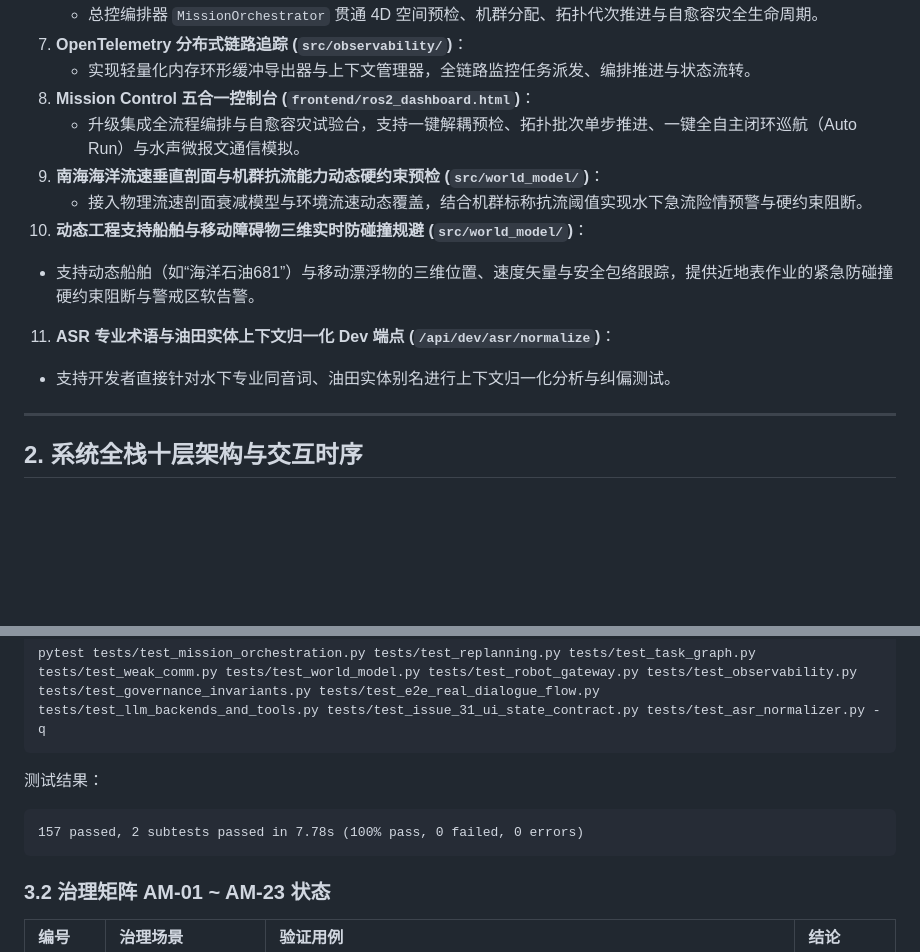
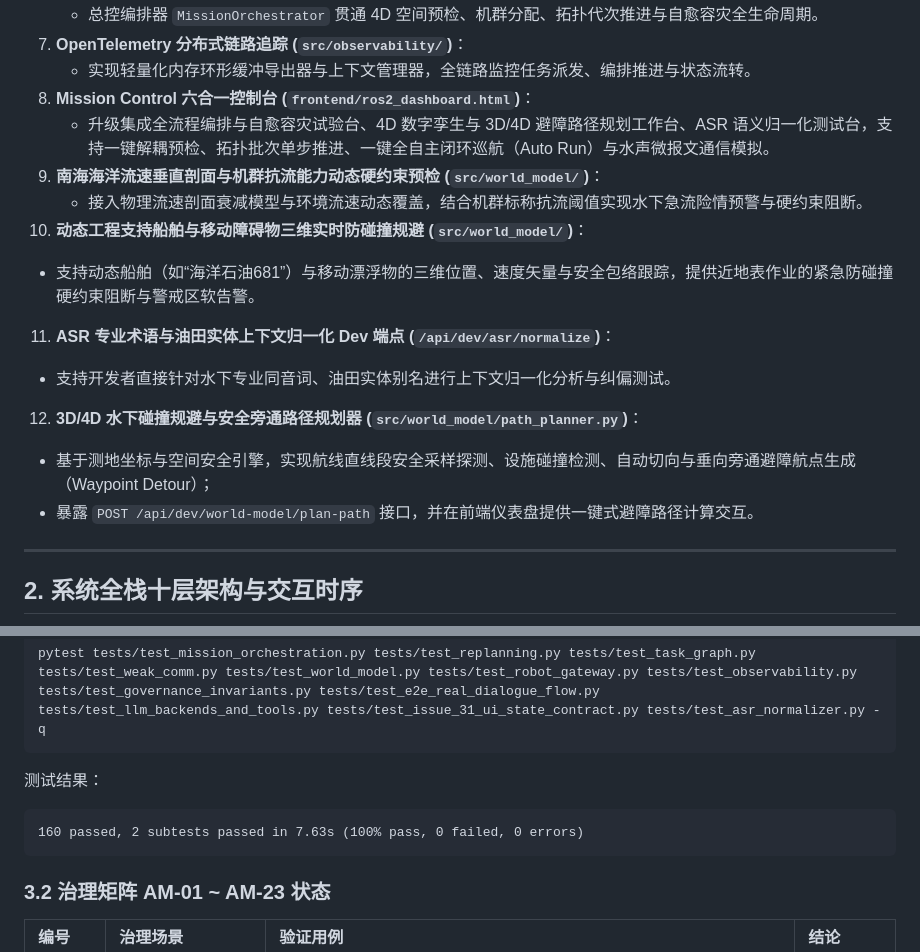
Before and after one commit to Pitohuie-AIversion/seagent1.0-main_asr, a Markdown page: docs/progress/2026-11-12-subsea-mission-orchestration-and-autonomy-closeout.md, 2 parts joined by grey strips. GitHub-like rendering; blank space fills up the shorter version.

Commit message:
docs(progress): update closeout report with 3D/4D path planner, dashboard workbench, and 160 passing tests

````diff
--- a/docs/progress/2026-11-12-subsea-mission-orchestration-and-autonomy-closeout.md
+++ b/docs/progress/2026-11-12-subsea-mission-orchestration-and-autonomy-closeout.md
@@ -40,14 +40,17 @@
    - 总控编排器 `MissionOrchestrator` 贯通 4D 空间预检、机群分配、拓扑代次推进与自愈容灾全生命周期。
 7. **OpenTelemetry 分布式链路追踪 (`src/observability/`)**：
    - 实现轻量化内存环形缓冲导出器与上下文管理器，全链路监控任务派发、编排推进与状态流转。
-8. **Mission Control 五合一控制台 (`frontend/ros2_dashboard.html`)**：
-   - 升级集成全流程编排与自愈容灾试验台，支持一键解耦预检、拓扑批次单步推进、一键全自主闭环巡航（Auto Run）与水声微报文通信模拟。
+8. **Mission Control 六合一控制台 (`frontend/ros2_dashboard.html`)**：
+   - 升级集成全流程编排与自愈容灾试验台、4D 数字孪生与 3D/4D 避障路径规划工作台、ASR 语义归一化测试台，支持一键解耦预检、拓扑批次单步推进、一键全自主闭环巡航（Auto Run）与水声微报文通信模拟。
 9. **南海海洋流速垂直剖面与机群抗流能力动态硬约束预检 (`src/world_model/`)**：
    - 接入物理流速剖面衰减模型与环境流速动态覆盖，结合机群标称抗流阈值实现水下急流险情预警与硬约束阻断。
 10. **动态工程支持船舶与移动障碍物三维实时防碰撞规避 (`src/world_model/`)**：
    - 支持动态船舶（如“海洋石油681”）与移动漂浮物的三维位置、速度矢量与安全包络跟踪，提供近地表作业的紧急防碰撞硬约束阻断与警戒区软告警。
 11. **ASR 专业术语与油田实体上下文归一化 Dev 端点 (`/api/dev/asr/normalize`)**：
    - 支持开发者直接针对水下专业同音词、油田实体别名进行上下文归一化分析与纠偏测试。
+12. **3D/4D 水下碰撞规避与安全旁通路径规划器 (`src/world_model/path_planner.py`)**：
+   - 基于测地坐标与空间安全引擎，实现航线直线段安全采样探测、设施碰撞检测、自动切向与垂向旁通避障航点生成（Waypoint Detour）；
+   - 暴露 `POST /api/dev/world-model/plan-path` 接口，并在前端仪表盘提供一键式避障路径计算交互。
 
 ---
 
@@ -117,7 +121,7 @@ pytest tests/test_mission_orchestration.py tests/test_replanning.py tests/test_t
 ```
 测试结果：
 ```text
-157 passed, 2 subtests passed in 7.78s (100% pass, 0 failed, 0 errors)
+160 passed, 2 subtests passed in 7.63s (100% pass, 0 failed, 0 errors)
 ```
 
 ### 3.2 治理矩阵 AM-01 ~ AM-23 状态
````
Also changed, not shown: other parts of docs/progress/2026-11-12-subsea-mission-orchestration-and-autonomy-closeout.md (+2 -1 lines).
